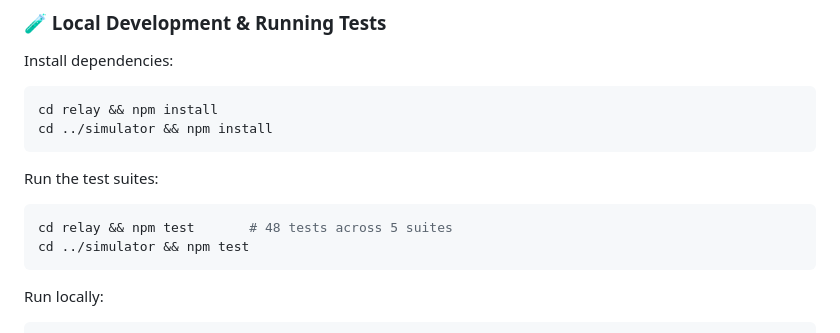
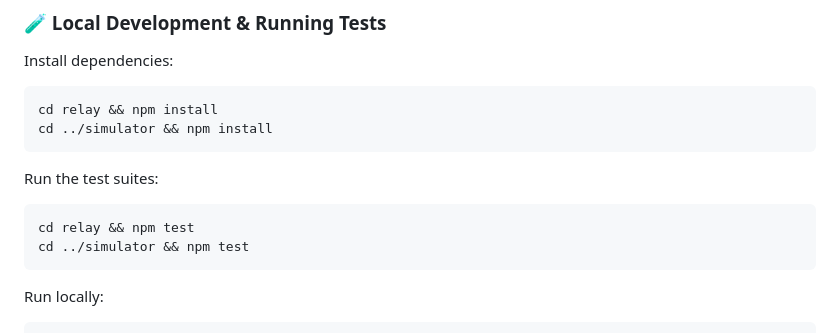
Before and after one commit to almost-alden/quickbeam, a Markdown page: README.md, the part around the change. Rendered like a GitHub page.

Commit message:
Cut stale test count from README (instinct review on #21)

````diff
--- a/README.md
+++ b/README.md
@@ -42,7 +42,7 @@ cd ../simulator && npm install
 
 Run the test suites:
 ```bash
-cd relay && npm test       # 48 tests across 5 suites
+cd relay && npm test
 cd ../simulator && npm test
 ```
 
````
